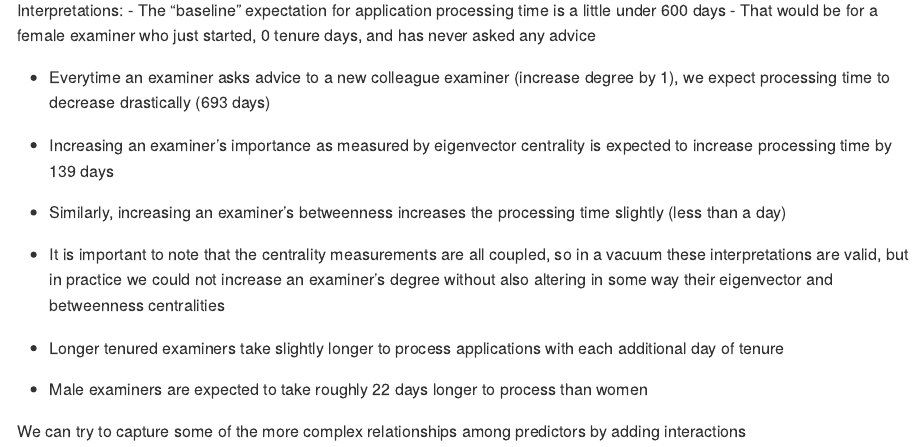
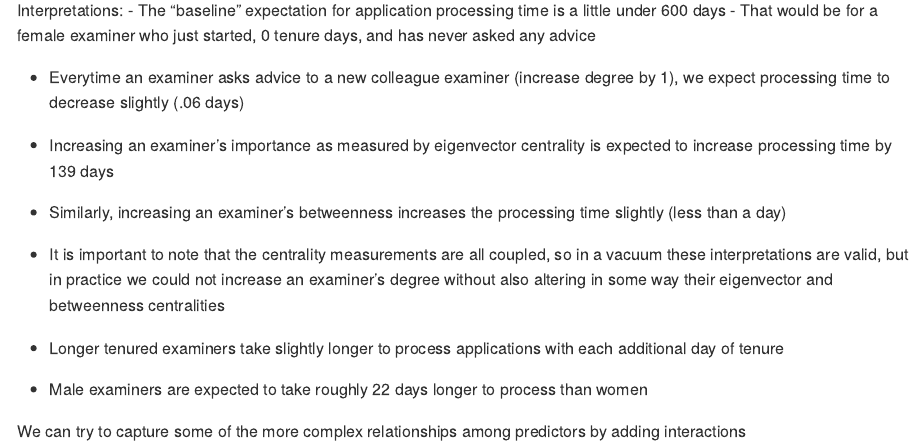
Before and after one commit to kelly-agnew/2022-ona-assignments, an R Markdown document (Exercise4.Rmd): the page in a window 1100 px wide, from 12890 px down. The pictures show the output file Exercise4.md that the author committed with the source, drawn offline in the style of GitHub; long lines of code are wrapped.

Commit message:
Update insights

```diff
--- a/Exercise4.Rmd
+++ b/Exercise4.Rmd
@@ -285,7 +285,7 @@ Interpretations:
 - The "baseline" expectation for application processing time is a little under 600 days
 -     That would be for a female examiner who just started, 0 tenure days, and has never asked any advice
 
-- Everytime an examiner asks advice to a new colleague examiner (increase degree by 1), we expect processing time to decrease drastically (693 days)
+- Everytime an examiner asks advice to a new colleague examiner (increase degree by 1), we expect processing time to decrease slightly (.06 days)
 - Increasing an examiner's importance as measured by eigenvector centrality is expected to increase processing time by 139 days
 - Similarly, increasing an examiner's betweenness increases the processing time slightly (less than a day)
 
```
Also changed, not shown: Exercise4.md.
